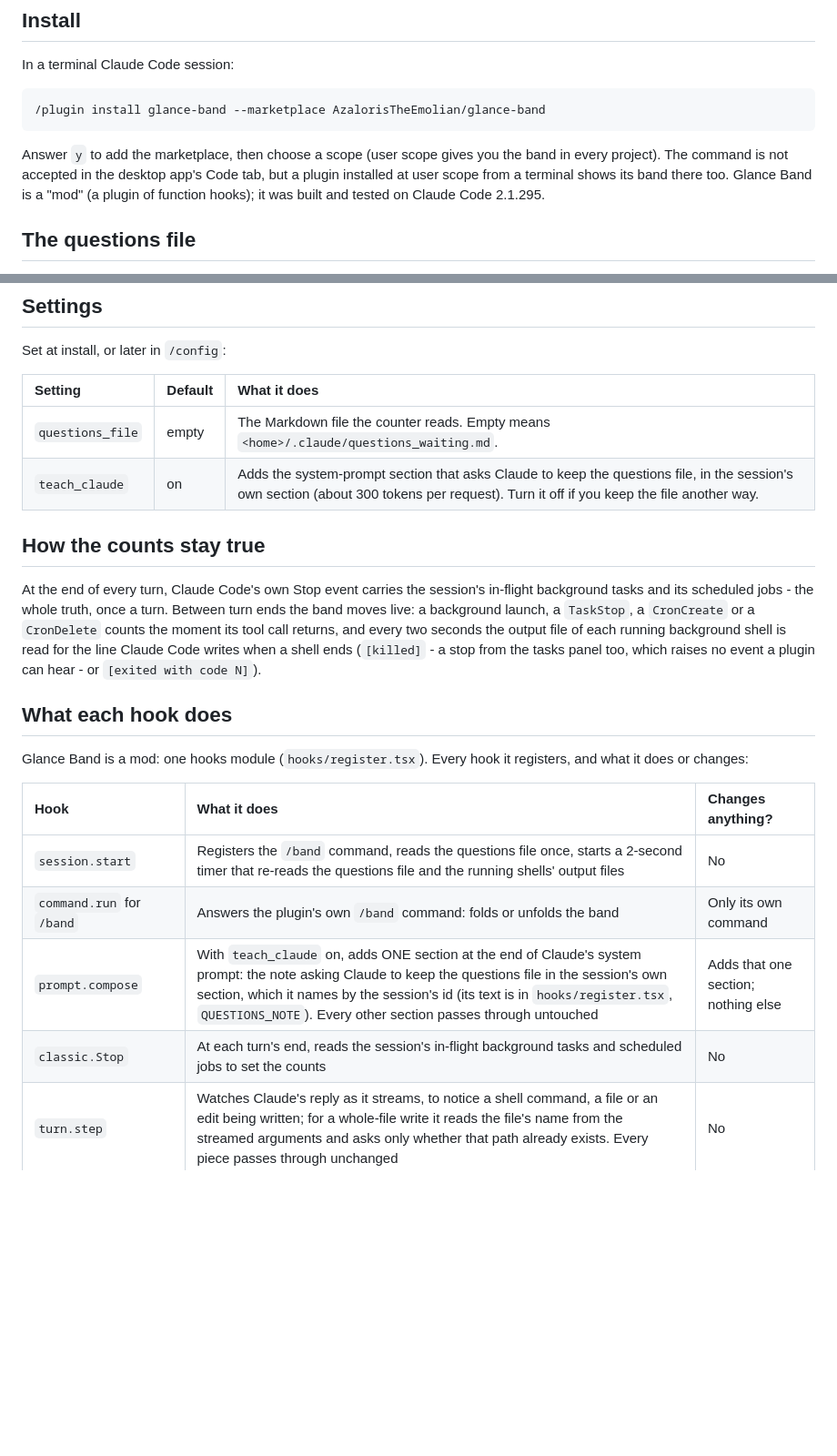
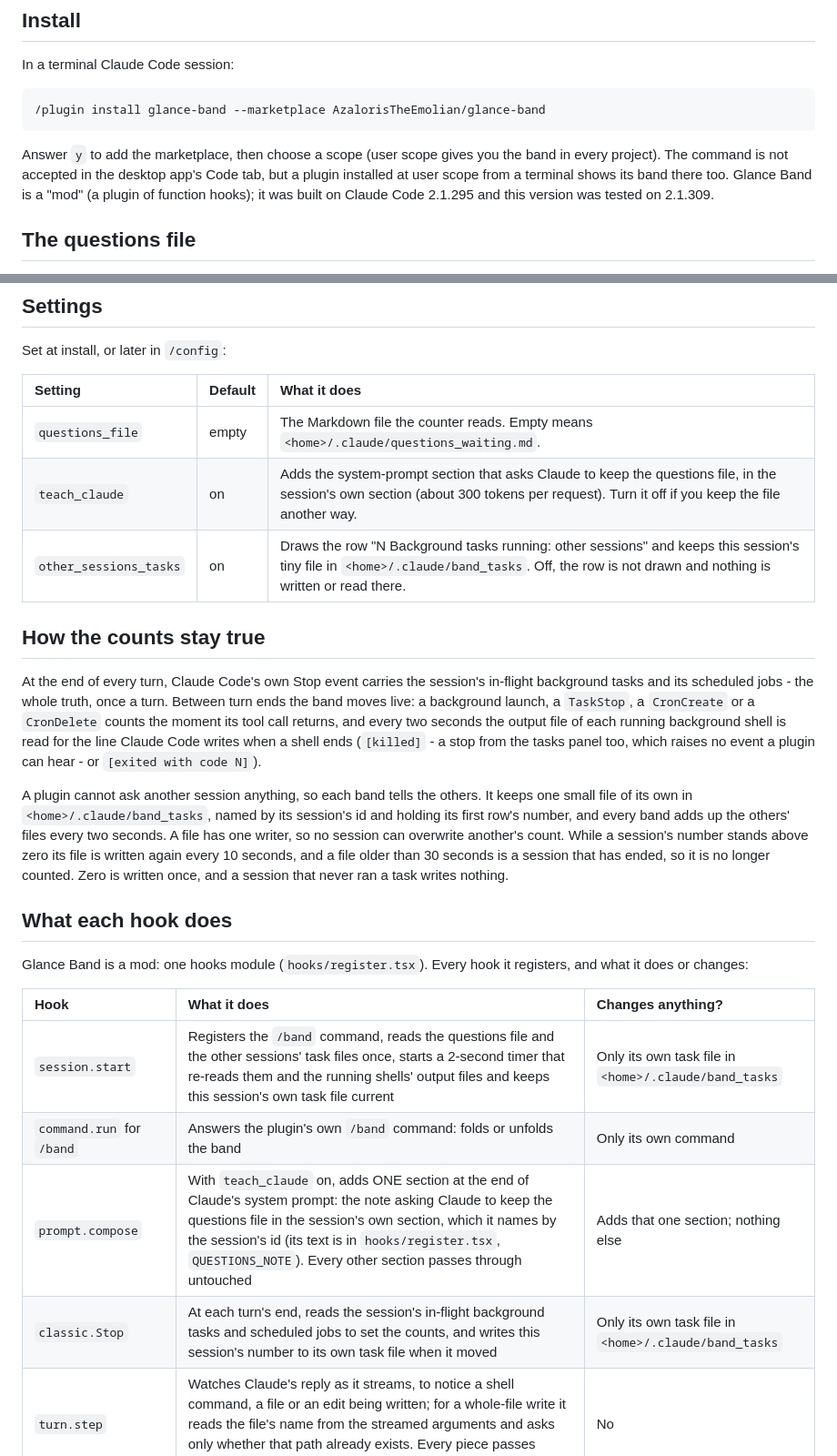
Before and after one commit to AzalorisTheEmolian/glance-band, a Markdown page: README.md, 2 parts joined by grey strips. Shown at 91% size. Rendered like a GitHub page; blank space fills up the shorter version.

```diff
--- a/README.md
+++ b/README.md
@@ -64,7 +77,8 @@ In a terminal Claude Code session:
 
 Answer `y` to add the marketplace, then choose a scope (user scope gives you the band in every project). The command
 is not accepted in the desktop app's Code tab, but a plugin installed at user scope from a terminal shows its band there
-too. Glance Band is a "mod" (a plugin of function hooks); it was built and tested on Claude Code 2.1.295.
+too. Glance Band is a "mod" (a plugin of function hooks); it was built on Claude Code 2.1.295 and this version was tested
+on 2.1.309.
 
 ## The questions file
 
@@ -99,6 +113,7 @@ Set at install, or later in `/config`:
 | :- | :- | :- |
 | `questions_file` | empty | The Markdown file the counter reads. Empty means `<home>/.claude/questions_waiting.md`. |
 | `teach_claude` | on | Adds the system-prompt section that asks Claude to keep the questions file, in the session's own section (about 300 tokens per request). Turn it off if you keep the file another way. |
+| `other_sessions_tasks` | on | Draws the row "N Background tasks running: other sessions" and keeps this session's tiny file in `<home>/.claude/band_tasks`. Off, the row is not drawn and nothing is written or read there. |
 
 ## How the counts stay true
 
@@ -108,16 +123,22 @@ scheduled jobs - the whole truth, once a turn. Between turn ends the band moves
 file of each running background shell is read for the line Claude Code writes when a shell ends (`[killed]` - a stop
 from the tasks panel too, which raises no event a plugin can hear - or `[exited with code N]`).
 
+A plugin cannot ask another session anything, so each band tells the others. It keeps one small file of its own in
+`<home>/.claude/band_tasks`, named by its session's id and holding its first row's number, and every band adds up the
+others' files every two seconds. A file has one writer, so no session can overwrite another's count. While a session's
+number stands above zero its file is written again every 10 seconds, and a file older than 30 seconds is a session that
+has ended, so it is no longer counted. Zero is written once, and a session that never ran a task writes nothing.
+
 ## What each hook does
 
 Glance Band is a mod: one hooks module (`hooks/register.tsx`). Every hook it registers, and what it does or changes:
 
 | Hook | What it does | Changes anything? |
 | :- | :- | :- |
-| `session.start` | Registers the `/band` command, reads the questions file once, starts a 2-second timer that re-reads the questions file and the running shells' output files | No |
+| `session.start` | Registers the `/band` command, reads the questions file and the other sessions' task files once, starts a 2-second timer that re-reads them and the running shells' output files and keeps this session's own task file current | Only its own task file in `<home>/.claude/band_tasks` |
 | `command.run` for `/band` | Answers the plugin's own `/band` command: folds or unfolds the band | Only its own command |
 | `prompt.compose` | With `teach_claude` on, adds ONE section at the end of Claude's system prompt: the note asking Claude to keep the questions file in the session's own section, which it names by the session's id (its text is in `hooks/register.tsx`, `QUESTIONS_NOTE`). Every other section passes through untouched | Adds that one section; nothing else |
-| `classic.Stop` | At each turn's end, reads the session's in-flight background tasks and scheduled jobs to set the counts | No |
+| `classic.Stop` | At each turn's end, reads the session's in-flight background tasks and scheduled jobs to set the counts, and writes this session's number to its own task file when it moved | Only its own task file in `<home>/.claude/band_tasks` |
 | `turn.step` | Watches Claude's reply as it streams, to notice a shell command, a file or an edit being written; for a whole-file write it reads the file's name from the streamed arguments and asks only whether that path already exists. Every piece passes through unchanged | No |
 | `tool.call` | Ends a "being written" label when its call starts; counts a shell command or a search (Grep, Glob) while it runs, and a background launch, `TaskStop`, `CronCreate` or `CronDelete` when its call returns. Every tool call is passed on as made and its result returned as given; it never blocks, delays or rewrites a call | No |
 | `ui.render` for the band above the prompt | Draws the band | Draws its own band only |
```
Also changed, not shown: other parts of README.md (+30 -9 lines), CHANGELOG.md (+10 -0 lines), docs/other-sessions-row.png (added), 5 other files.
